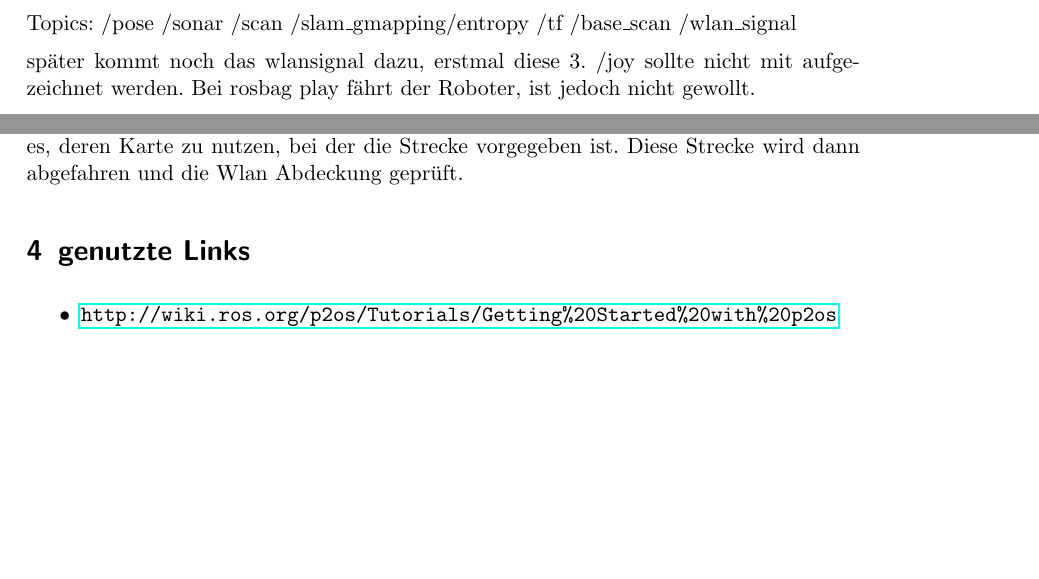
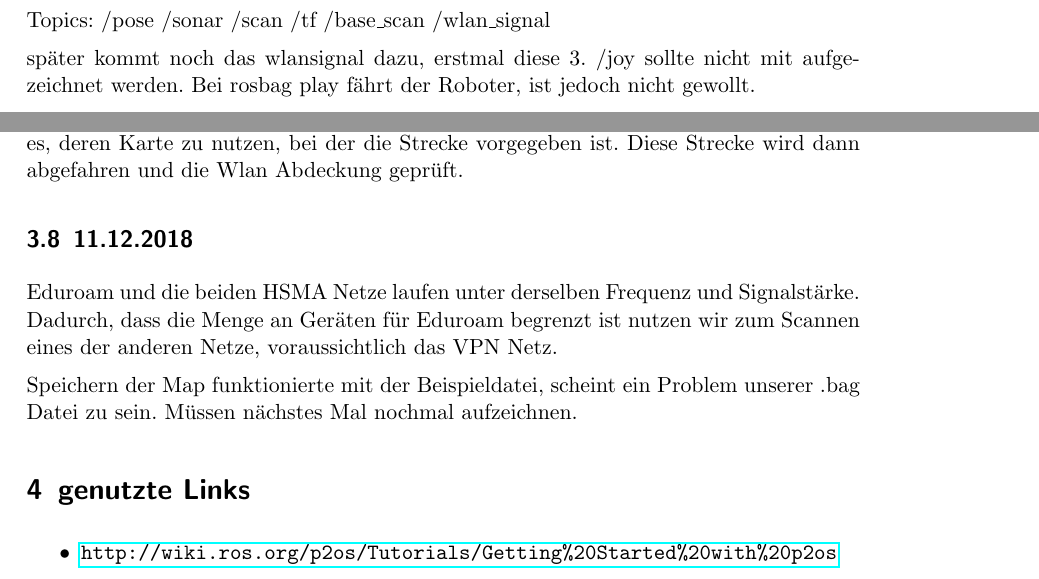
Before and after one commit to fzirker/wlan-pioneer, a LaTeX document (doku/AMR_Projekt.tex): two parts of pages 3 and 5 of 5 before the commit and two parts of pages 4 and 5 of 6 after it, joined at a grey line, cut so that both start at the same text, the shorter picture padded with empty space. Compiled offline with pdfLaTeX.

Commit message:
Tagesdoku

```diff
--- a/doku/AMR_Projekt.tex
+++ b/doku/AMR_Projekt.tex
@@ -110,7 +110,7 @@ Launchfile: Value der Parameter muss noch überarbeitet werden. Aktuell gehen be
 	\item rosbag record -O subset *hier Topics durch Leerzeichen getrennt angeben* (Kann subset umbenannt werden?)
 	\item Aufzeichnung durch ctrl+c beenden
 \end{itemize}
-Topics: /pose /sonar /scan /slam\_gmapping/entropy /tf /base\_scan /wlan\_signal
+Topics: /pose /sonar /scan /tf /base\_scan /wlan\_signal
 
 später kommt noch das wlansignal dazu, erstmal diese 3.
 /joy sollte nicht mit aufgezeichnet werden. Bei rosbag play fährt der Roboter, ist jedoch nicht gewollt.
@@ -150,6 +150,11 @@ Eigenes Launchfile erweitert. Jetzt mit optionalem Rosbag. Wird über Parameter
 \subsection{04.12.2018}
 Befehle zum Speichern der Map gefunden und ausprobiert. Aufteilung des Projektes, andere Gruppe macht autonome Steuerung. Aktuell nehmen wir den Controller, Ziel ist es, deren Karte zu nutzen, bei der die Strecke vorgegeben ist. Diese Strecke wird dann abgefahren und die Wlan Abdeckung geprüft.
 
+\subsection{11.12.2018}
+Eduroam und die beiden HSMA Netze laufen unter derselben Frequenz und Signalstärke. Dadurch, dass die Menge an Geräten für Eduroam begrenzt ist nutzen wir zum Scannen eines der anderen Netze, voraussichtlich das VPN Netz.
+
+Speichern der Map funktionierte mit der Beispieldatei, scheint ein Problem unserer .bag Datei zu sein. Müssen nächstes Mal nochmal aufzeichnen.
+
 \section{genutzte Links}
 \begin{itemize}
 	\item \url{http://wiki.ros.org/p2os/Tutorials/Getting%20Started%20with%20p2os}
```
